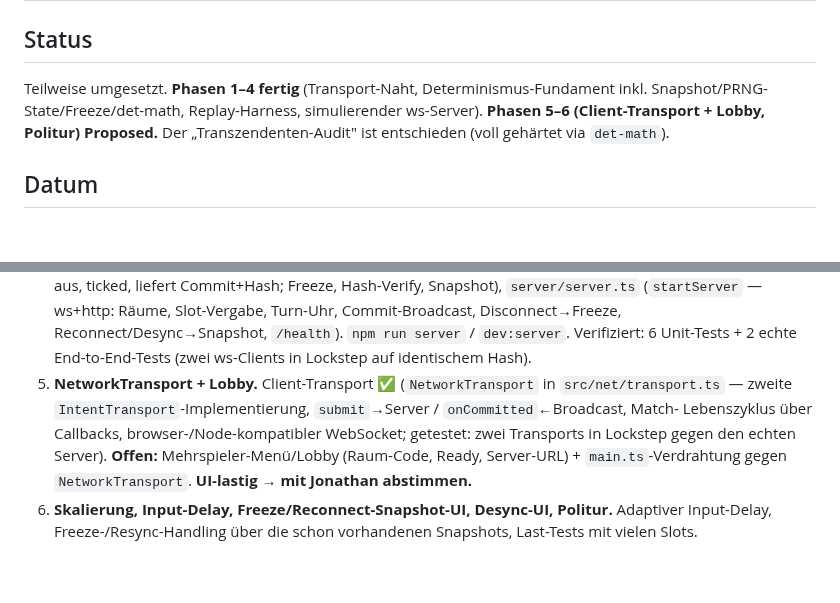
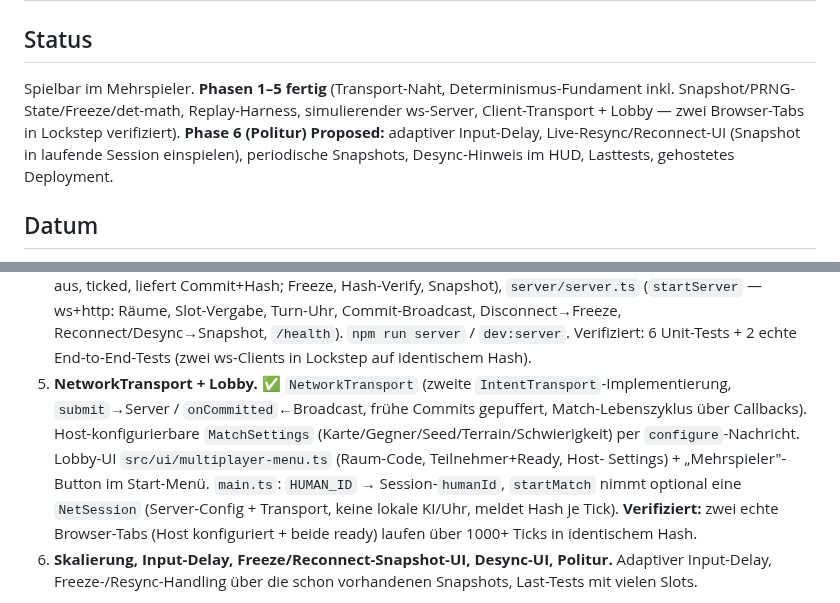
Before and after one commit to JonathanDrr8/territorial-loop, a Markdown page: docs/decisions/0009-multiplayer.md, 2 parts joined by grey strips. GitHub-like rendering; blank space fills up the shorter version.

Commit message:
docs: ADR-0009 + CLAUDE.md — Phase 5 (Lobby/Mehrspieler) als umgesetzt, Phase 6 Politur offen

```diff
--- a/docs/decisions/0009-multiplayer.md
+++ b/docs/decisions/0009-multiplayer.md
@@ -2,10 +2,11 @@
 
 ## Status
 
-Teilweise umgesetzt. **Phasen 1–4 fertig** (Transport-Naht, Determinismus-Fundament inkl.
-Snapshot/PRNG-State/Freeze/det-math, Replay-Harness, simulierender ws-Server). **Phasen 5–6
-(Client-Transport + Lobby, Politur) Proposed.** Der „Transzendenten-Audit" ist entschieden
-(voll gehärtet via `det-math`).
+Spielbar im Mehrspieler. **Phasen 1–5 fertig** (Transport-Naht, Determinismus-Fundament inkl.
+Snapshot/PRNG-State/Freeze/det-math, Replay-Harness, simulierender ws-Server, Client-Transport +
+Lobby — zwei Browser-Tabs in Lockstep verifiziert). **Phase 6 (Politur) Proposed:** adaptiver
+Input-Delay, Live-Resync/Reconnect-UI (Snapshot in laufende Session einspielen), periodische
+Snapshots, Desync-Hinweis im HUD, Lasttests, gehostetes Deployment.
 
 ## Datum
 
@@ -154,12 +155,14 @@ oder Kick. Stärker als reines Peer-Lockstep; voll State-Sync wäre noch sichere
    Commit-Broadcast, Disconnect→Freeze, Reconnect/Desync→Snapshot, `/health`). `npm run server`
    / `dev:server`. Verifiziert: 6 Unit-Tests + 2 echte End-to-End-Tests (zwei ws-Clients in
    Lockstep auf identischem Hash).
-5. **NetworkTransport + Lobby.** Client-Transport ✅ (`NetworkTransport` in `src/net/transport.ts`
-   — zweite `IntentTransport`-Implementierung, `submit`→Server / `onCommitted`←Broadcast, Match-
-   Lebenszyklus über Callbacks, browser-/Node-kompatibler WebSocket; getestet: zwei Transports in
-   Lockstep gegen den echten Server). **Offen:** Mehrspieler-Menü/Lobby (Raum-Code, Ready,
-   Server-URL) + `main.ts`-Verdrahtung gegen `NetworkTransport`. **UI-lastig → mit Jonathan
-   abstimmen.**
+5. **NetworkTransport + Lobby.** ✅ `NetworkTransport` (zweite `IntentTransport`-Implementierung,
+   `submit`→Server / `onCommitted`←Broadcast, frühe Commits gepuffert, Match-Lebenszyklus über
+   Callbacks). Host-konfigurierbare `MatchSettings` (Karte/Gegner/Seed/Terrain/Schwierigkeit) per
+   `configure`-Nachricht. Lobby-UI `src/ui/multiplayer-menu.ts` (Raum-Code, Teilnehmer+Ready, Host-
+   Settings) + „Mehrspieler"-Button im Start-Menü. `main.ts`: `HUMAN_ID` → Session-`humanId`,
+   `startMatch` nimmt optional eine `NetSession` (Server-Config + Transport, keine lokale KI/Uhr,
+   meldet Hash je Tick). **Verifiziert:** zwei echte Browser-Tabs (Host konfiguriert + beide ready)
+   laufen über 1000+ Ticks in identischem Hash.
 6. **Skalierung, Input-Delay, Freeze/Reconnect-Snapshot-UI, Desync-UI, Politur.** Adaptiver
    Input-Delay, Freeze-/Resync-Handling über die schon vorhandenen Snapshots, Last-Tests mit
    vielen Slots.
```
